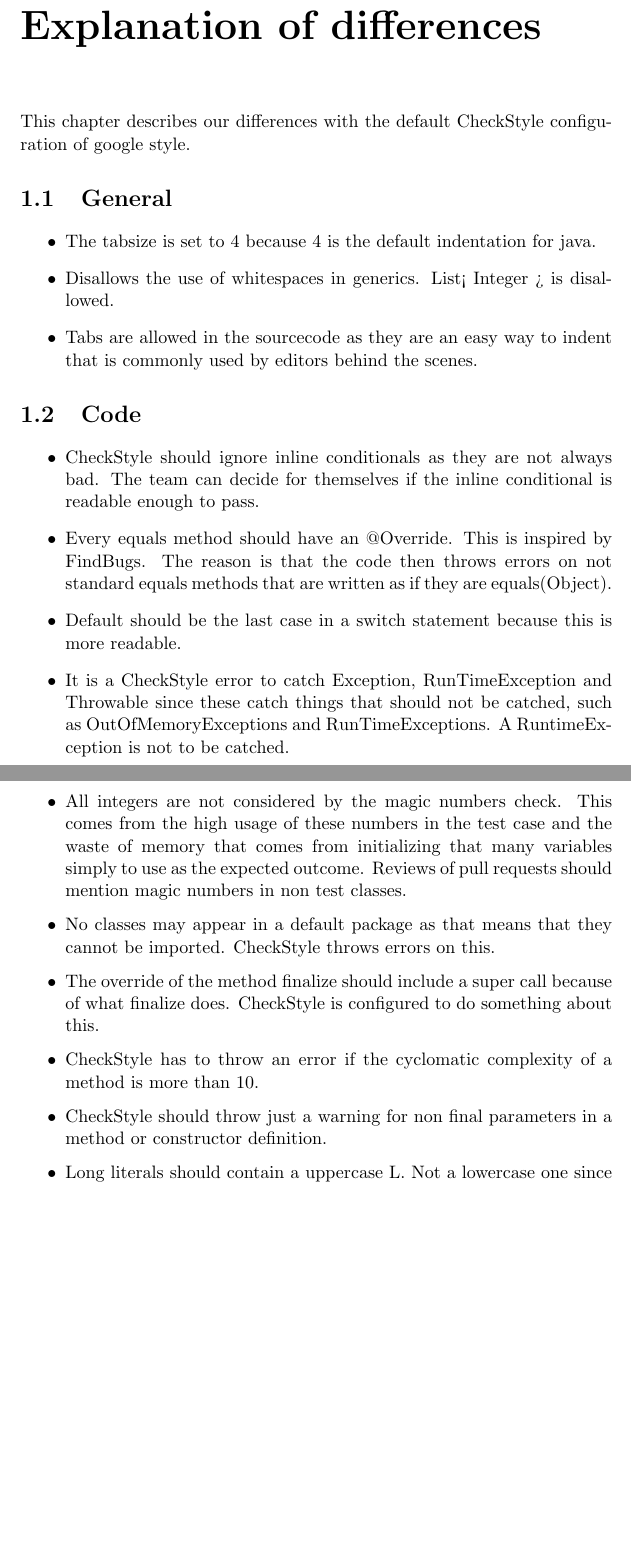
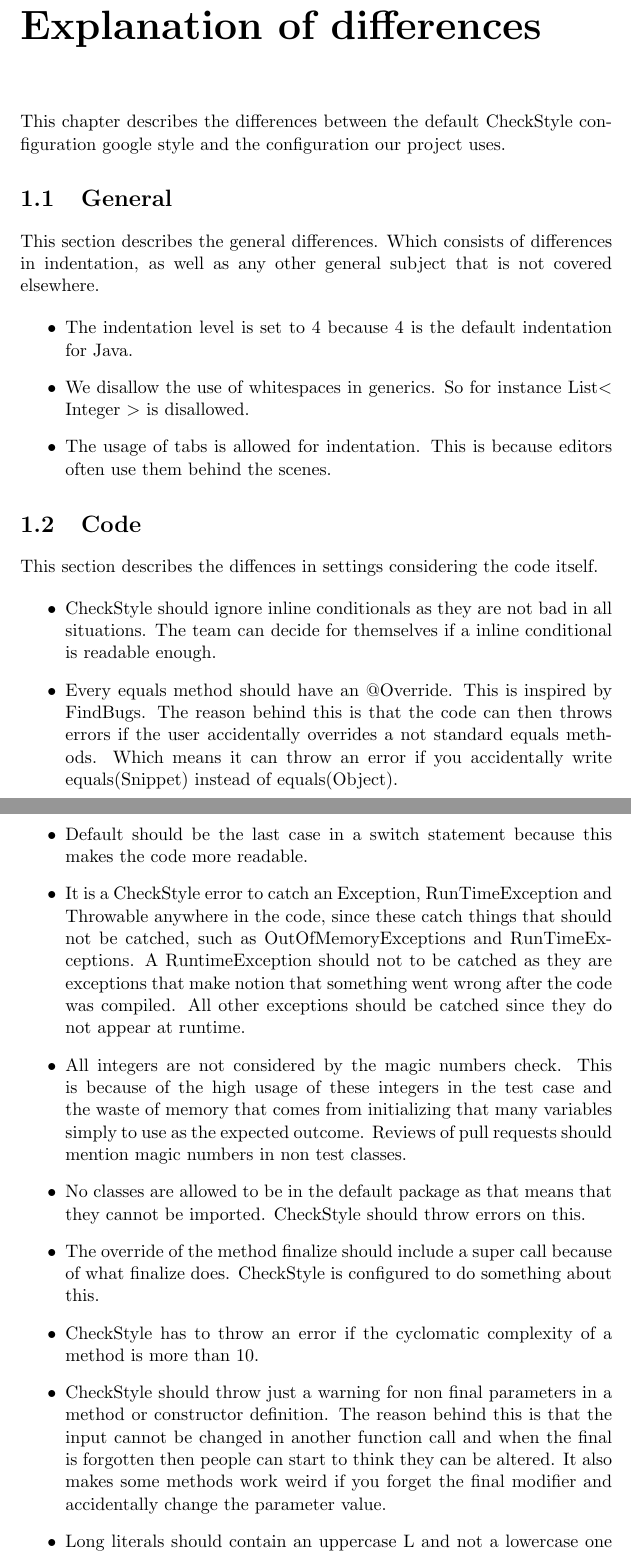
Before and after one commit to contextproject/docs, a LaTeX document (CheckStyle Explanation.tex): two parts of pages 4 and 5 of 7 before the commit and two parts of pages 4 and 5 of 8 after it, joined at a grey line, cut so that both start at the same text, the shorter picture padded with empty space. Compiled offline with pdfLaTeX.

Commit message:
Updated the grammer and spelling of the CheckStyle document.

```diff
--- a/CheckStyle Explanation.tex
+++ b/CheckStyle Explanation.tex
@@ -4,4 +4,3 @@
 \usepackage{amsfonts}
 \usepackage{amssymb}
 \title{CheckStyle Explanation}
-\author{Stefan Boodt 4322258\\Arthur\\Tomas\\Daan\\Jordy}
@@ -14,40 +14,45 @@ This document describes the use of our CheckStyle design decissions.
 \newpage
 \chapter{Explanation of differences}
 
-This chapter describes our differences with the default CheckStyle configuration of google style.
+This chapter describes the differences between the default CheckStyle configuration google style and the configuration our project uses.
 
 \section{General}
+
+This section describes the general differences. Which consists of differences in indentation, as well as any other general subject that is not covered elsewhere.
+
 \begin{itemize}
 
-\item The tabsize is set to 4 because 4 is the default indentation for java.
+\item The indentation level is set to 4 because 4 is the default indentation for Java.
 
-\item Disallows the use of whitespaces in generics. List< Integer > is disallowed.
+\item We disallow the use of whitespaces in generics. So for instance List$<$ Integer $>$ is disallowed.
 
-\item Tabs are allowed in the sourcecode as they are an easy way to indent that is commonly used by editors behind the scenes.
+\item The usage of tabs is allowed for indentation. This is because editors often use them behind the scenes.
 
 \end{itemize}
 
 \section{Code}
 
+This section describes the diffences in settings considering the code itself.
+
 \begin{itemize}
 
-\item CheckStyle should ignore inline conditionals as they are not always bad. The team can decide for themselves if the inline conditional is readable enough to pass.
+\item CheckStyle should ignore inline conditionals as they are not bad in all situations. The team can decide for themselves if a inline conditional is readable enough.
 
-\item Every equals method should have an @Override. This is inspired by FindBugs. The reason is that the code then throws errors on not standard equals methods that are written as if they are equals(Object).
+\item Every equals method should have an @Override. This is inspired by FindBugs. The reason behind this is that the code can then throws errors if the user accidentally overrides a not standard equals methods. Which means it can throw an error if you accidentally write equals(Snippet) instead of equals(Object).
 
-\item Default should be the last case in a switch statement because this is more readable.
+\item Default should be the last case in a switch statement because this makes the code more readable.
 
-\item It is a CheckStyle error to catch Exception, RunTimeException and Throwable since these catch things that should not be catched, such as OutOfMemoryExceptions and RunTimeExceptions. A RuntimeException is not to be catched.
+\item It is a CheckStyle error to catch an Exception, RunTimeException and Throwable anywhere in the code, since these catch things that should not be catched, such as OutOfMemoryExceptions and RunTimeExceptions. A RuntimeException should not to be catched as they are exceptions that make notion that something went wrong after the code was compiled. All other exceptions should be catched since they do not appear at runtime.
 
-\item All integers are not considered by the magic numbers check. This comes from the high usage of these numbers in the test case and the waste of memory that comes from initializing that many variables simply to use as the expected outcome. Reviews of pull requests should mention magic numbers in non test classes.
+\item All integers are not considered by the magic numbers check. This is because of the high usage of these integers in the test case and the waste of memory that comes from initializing that many variables simply to use as the expected outcome. Reviews of pull requests should mention magic numbers in non test classes.
 
-\item No classes may appear in a default package as that means that they cannot be imported. CheckStyle throws errors on this.
+\item No classes are allowed to be in the default package as that means that they cannot be imported. CheckStyle should throw errors on this.
 
 \item The override of the method finalize should include a super call because of what finalize does. CheckStyle is configured to do something about this.
 
 \item CheckStyle has to throw an error if the cyclomatic complexity of a method is more than 10.
 
-\item CheckStyle should throw just a warning for non final parameters in a method or constructor definition.
+\item CheckStyle should throw just a warning for non final parameters in a method or constructor definition. The reason behind this is that the input cannot be changed in another function call and when the final is forgotten then people can start to think they can be altered. It also makes some methods work weird if you forget the final modifier and accidentally change the parameter value.
 
-\item Long literals should contain a uppercase L. Not a lowercase one since that resembles an 1. CheckStyle should enforce this.
+\item Long literals should contain an uppercase L and not a lowercase one since the lowercase l resembles a 1. CheckStyle should enforce this.
 
```
Also changed, not shown: CheckStyle Explanation.pdf, CheckStyle Explanation.tex (27 more changed lines).
